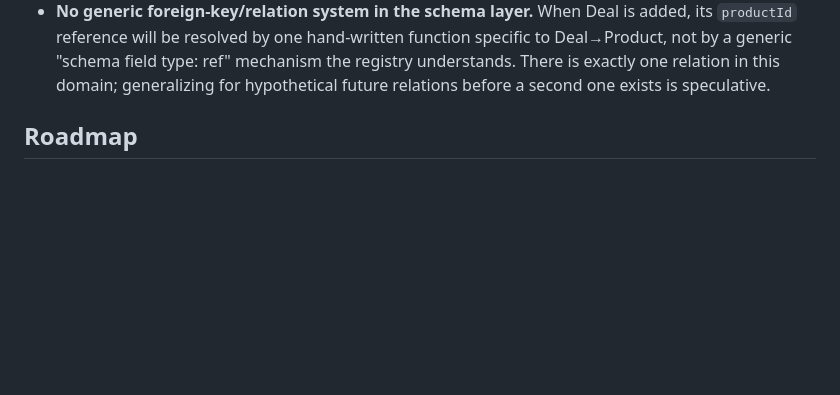
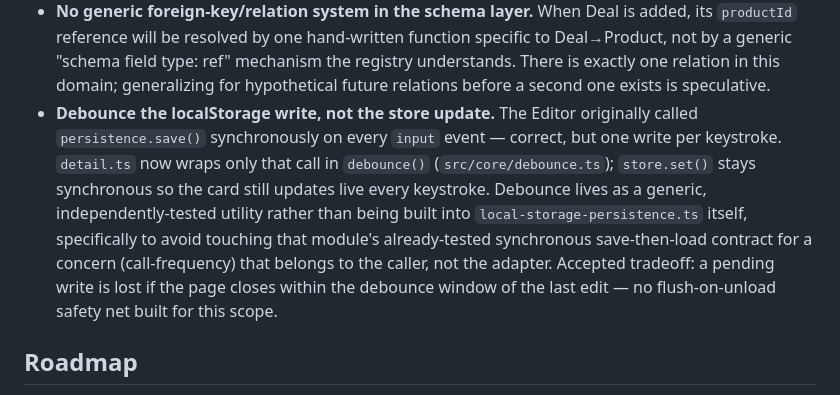
Before and after one commit to kafkaotm/merchant-card-showroom, a Markdown page: docs/architecture.md, the part around the change. Rendered like a GitHub page; blank space fills up the shorter version.

Commit message:
docs: record the debounce-only-the-write tradeoff
Also noting a process slip while writing this: an earlier version of
this note (commit eb3f6e7) was pushed to feat/showroom-editor 23 seconds
after that PR had already been merged, so it was never actually in
main, and got orphaned when that branch was deleted. Rewriting fresh
here since the content changed anyway (debounce is now built, not just
planned).

```diff
--- a/docs/architecture.md
+++ b/docs/architecture.md
@@ -108,6 +108,18 @@ components.
   "schema field type: ref" mechanism the registry understands. There is
   exactly one relation in this domain; generalizing for hypothetical
   future relations before a second one exists is speculative.
+- **Debounce the localStorage write, not the store update.** The Editor
+  originally called `persistence.save()` synchronously on every `input`
+  event — correct, but one write per keystroke. `detail.ts` now wraps
+  only that call in `debounce()` (`src/core/debounce.ts`); `store.set()`
+  stays synchronous so the card still updates live every keystroke.
+  Debounce lives as a generic, independently-tested utility rather than
+  being built into `local-storage-persistence.ts` itself, specifically
+  to avoid touching that module's already-tested synchronous
+  save-then-load contract for a concern (call-frequency) that belongs to
+  the caller, not the adapter. Accepted tradeoff: a pending write is
+  lost if the page closes within the debounce window of the last edit —
+  no flush-on-unload safety net built for this scope.
 
 ## Roadmap
 
```
